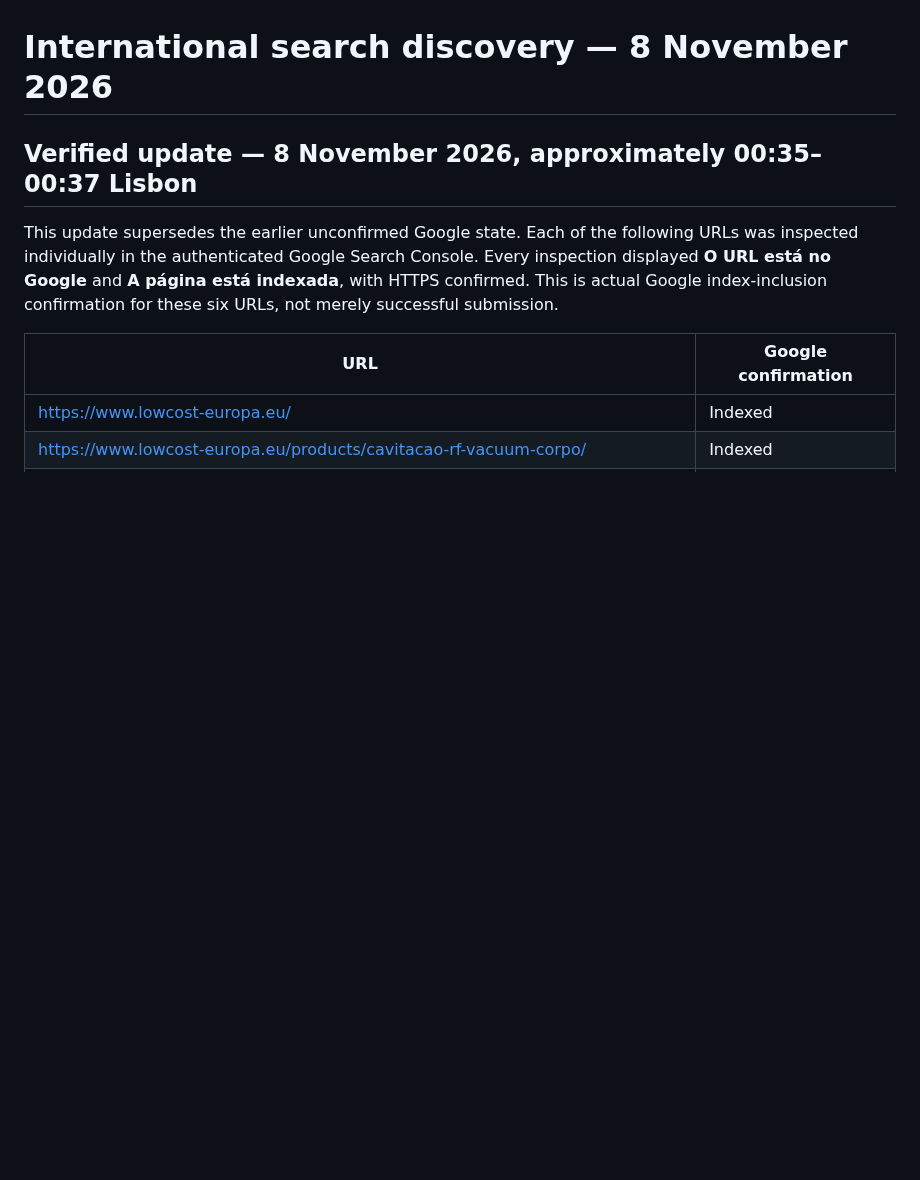
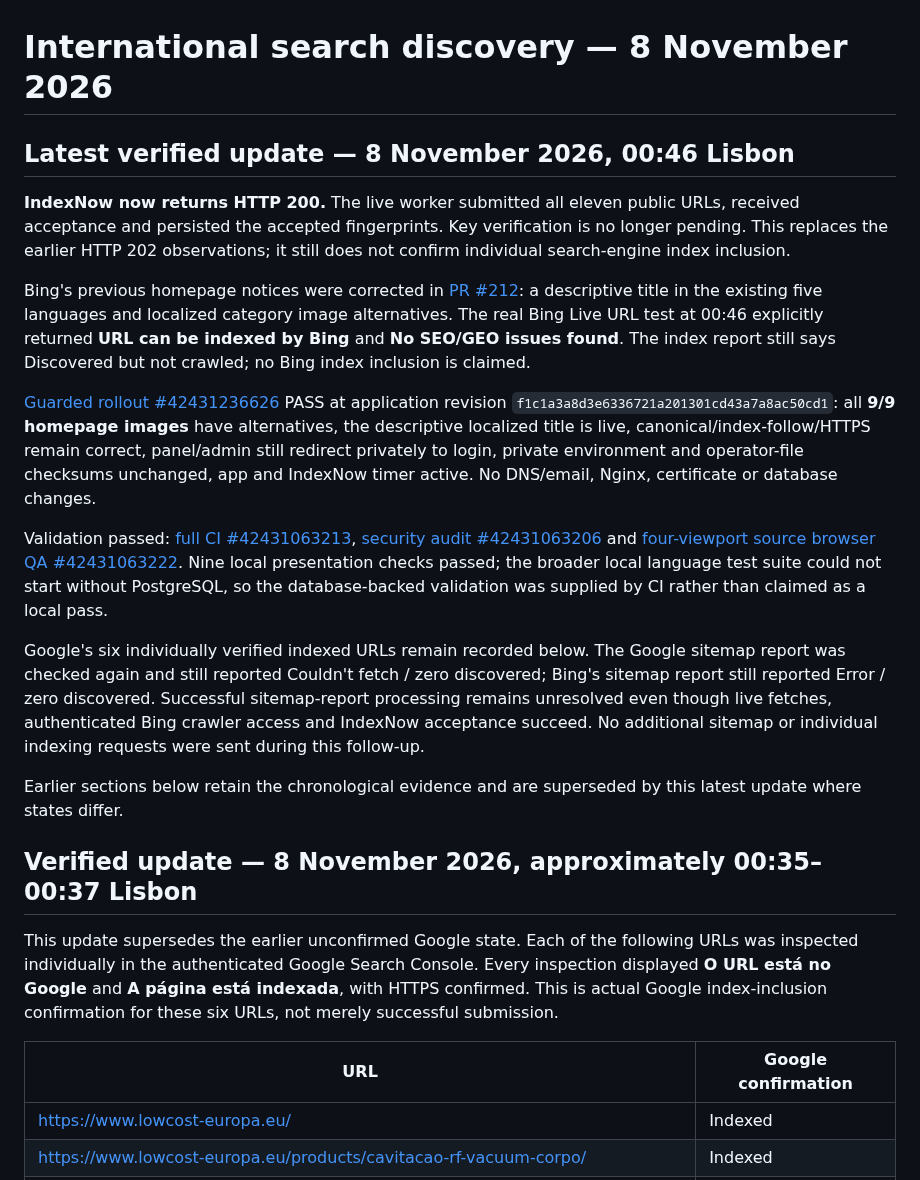
Before and after one commit to martaxi-boss/lowcost-europa, a Markdown page: docs/operations/international-search-20261108.md, the part around the change. Drawn GitHub-style; blank space fills up the shorter version.

Commit message:
Record HTTP 200 IndexNow acceptance and zero Bing live SEO issues

```diff
--- a/docs/operations/international-search-20261108.md
+++ b/docs/operations/international-search-20261108.md
@@ -1,5 +1,20 @@
 # International search discovery — 8 November 2026
 
+
+
+## Latest verified update — 8 November 2026, 00:46 Lisbon
+
+**IndexNow now returns HTTP 200.** The live worker submitted all eleven public URLs, received acceptance and persisted the accepted fingerprints. Key verification is no longer pending. This replaces the earlier HTTP 202 observations; it still does not confirm individual search-engine index inclusion.
+
+Bing's previous homepage notices were corrected in [PR #212](https://github.com/martaxi-boss/lowcost-europa/pull/212): a descriptive title in the existing five languages and localized category image alternatives. The real Bing Live URL test at 00:46 explicitly returned **URL can be indexed by Bing** and **No SEO/GEO issues found**. The index report still says Discovered but not crawled; no Bing index inclusion is claimed.
+
+[Guarded rollout #42431236626](https://github.com/martaxi-boss/VPS/actions/runs/42431236626) PASS at application revision `f1c1a3a8d3e6336721a201301cd43a7a8ac50cd1`: all **9/9 homepage images** have alternatives, the descriptive localized title is live, canonical/index-follow/HTTPS remain correct, panel/admin still redirect privately to login, private environment and operator-file checksums unchanged, app and IndexNow timer active. No DNS/email, Nginx, certificate or database changes.
+
+Validation passed: [full CI #42431063213](https://github.com/martaxi-boss/lowcost-europa/actions/runs/42431063213), [security audit #42431063206](https://github.com/martaxi-boss/lowcost-europa/actions/runs/42431063206) and [four-viewport source browser QA #42431063222](https://github.com/martaxi-boss/lowcost-europa/actions/runs/42431063222). Nine local presentation checks passed; the broader local language test suite could not start without PostgreSQL, so the database-backed validation was supplied by CI rather than claimed as a local pass.
+
+Google's six individually verified indexed URLs remain recorded below. The Google sitemap report was checked again and still reported Couldn't fetch / zero discovered; Bing's sitemap report still reported Error / zero discovered. Successful sitemap-report processing remains unresolved even though live fetches, authenticated Bing crawler access and IndexNow acceptance succeed. No additional sitemap or individual indexing requests were sent during this follow-up.
+
+Earlier sections below retain the chronological evidence and are superseded by this latest update where states differ.
 
 ## Verified update — 8 November 2026, approximately 00:35–00:37 Lisbon
 
```
